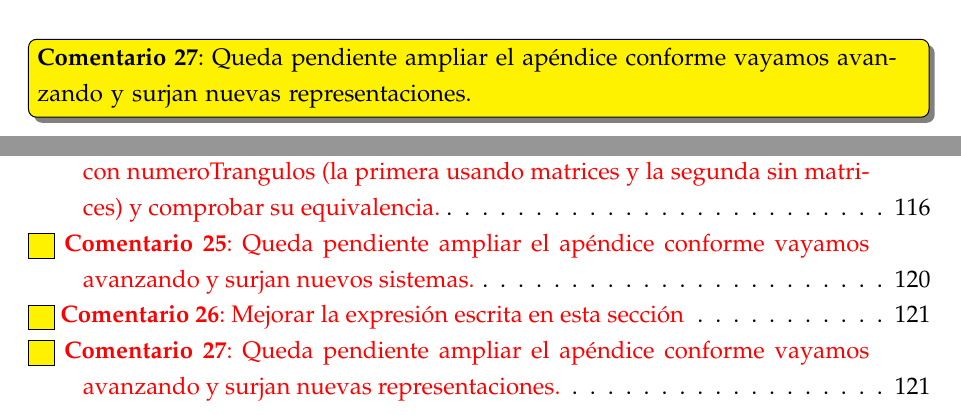
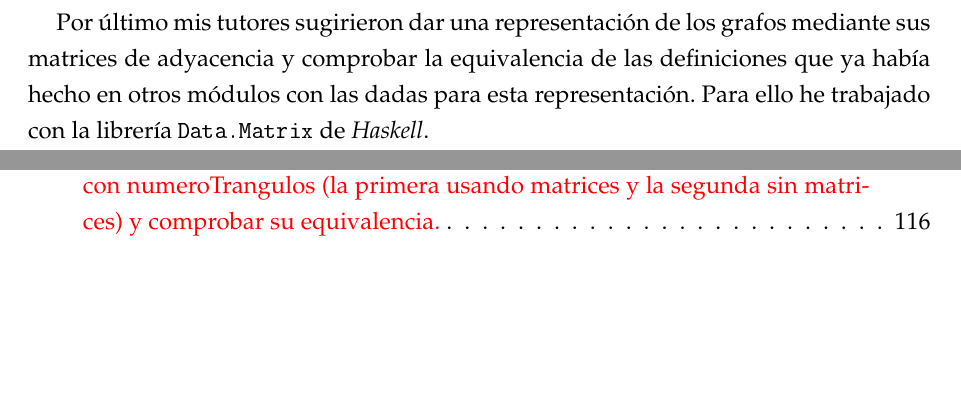
Before and after one commit to lolesvalverde/MDenHaskell, a LaTeX book (texto/MD_en_Haskell.tex, which reads texto/Apendices.tex): two parts of pages 122 and 128 of 128 before the commit and two parts of pages 119 and 126 of 126 after it, joined at a grey line, cut at the place of the change, the shorter picture padded with empty space. The pictures show the PDF file texto/MD_en_Haskell.pdf that the author committed with the source.

Commit message:
Hago algunas tareas pendientes

```diff
--- a/texto/Apendices.tex
+++ b/texto/Apendices.tex
@@ -99,9 +99,6 @@ utilizado a lo largo del proyecto.
     La versión de \textit{Magit} que utilizo es la \textit{2.5.0-2}
 \end{itemize}
 
-\comentario{Queda pendiente ampliar el apéndice conforme vayamos avanzando y
-  surjan nuevos sistemas.}
-
 \section{Mapa de decisiones de diseño en conjuntos}
 
 Una vez comenzado el trabajo y habiendo hecho ya varias secciones acerca de la
@@ -116,8 +113,6 @@ trabajar con conjuntos utilizando tanto su representación como listas ordenadas
 sin elementos repetidos como su representación como listas sin elementos
 repetidos. Dicho módulo se llama \texttt{Conjuntos} y lo presento en el primer
 capítulo del Trabajo \ref{cap:Conjuntos}.
-
-\comentario{Mejorar la expresión escrita en esta sección}
 
 \section{Mapa de decisiones de diseño en grafos}
 
@@ -142,8 +137,11 @@ esta vez nos decantamos por la representación de \textit{grafos como listas de
 aristas}, perdiendo en eficiencia pero ganando mucho en flexibilidad de
 escritura.
 
-\comentario{Queda pendiente ampliar el apéndice conforme vayamos avanzando y
-  surjan nuevas representaciones.}
+Por último mis tutores sugirieron dar una representación de los grafos
+mediante sus matrices de adyacencia y comprobar la equivalencia de las
+definiciones que ya había hecho en otros módulos con las dadas para esta
+representación. Para ello he trabajado con la librería \texttt{Data.Matrix}
+de \textit{Haskell}.
 
 %%% Local Variables:
 %%% mode: latex
```
Also changed, not shown: texto/Conjuntos.tex (+0 -4 lines), texto/MD_en_Haskell.pdf, 2 other files.
